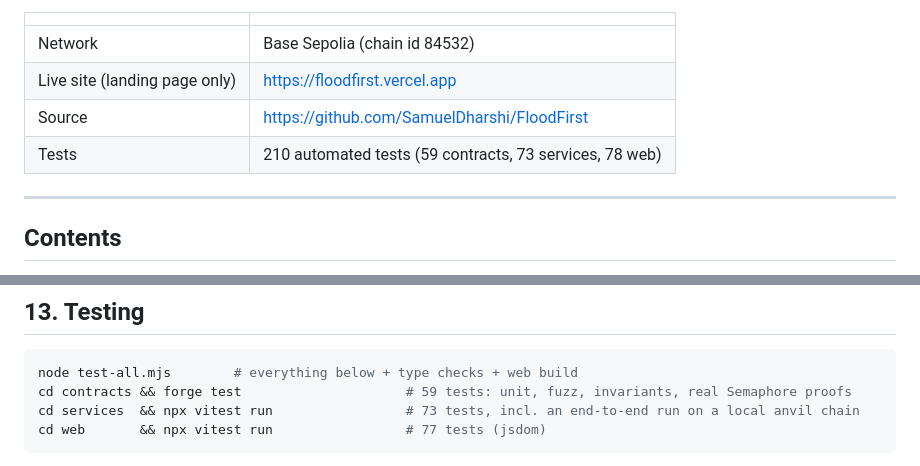
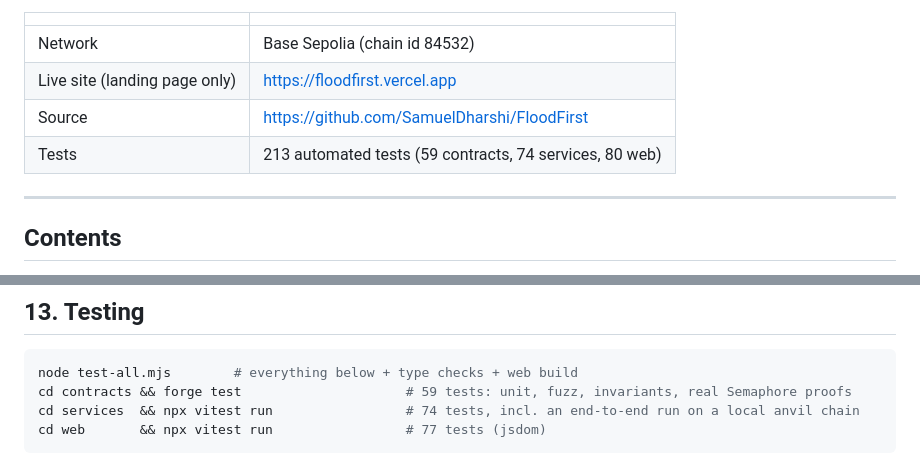
Before and after one commit to SamuelDharshi/FloodFirst, a Markdown page: README.md, 2 parts joined by grey strips. GitHub-like rendering.

Commit message:
docs: update test counts
Co-Authored-By: Claude Sonnet 5.5 <noreply@anthropic.com>

````diff
--- a/README.md
+++ b/README.md
@@ -9,7 +9,7 @@
 | Network | Base Sepolia (chain id 84532) |
 | Live site (landing page only) | https://floodfirst.vercel.app |
 | Source | https://github.com/SamuelDharshi/FloodFirst |
-| Tests | 210 automated tests (59 contracts, 73 services, 78 web) |
+| Tests | 213 automated tests (59 contracts, 74 services, 80 web) |
 
 ---
 
@@ -518,7 +518,7 @@ Node 22, TypeScript, Fastify, viem, SQLite (`node:sqlite`). It serves the built
 ```bash
 node test-all.mjs        # everything below + type checks + web build
 cd contracts && forge test                     # 59 tests: unit, fuzz, invariants, real Semaphore proofs
-cd services  && npx vitest run                 # 73 tests, incl. an end-to-end run on a local anvil chain
+cd services  && npx vitest run                 # 74 tests, incl. an end-to-end run on a local anvil chain
 cd web       && npx vitest run                 # 77 tests (jsdom)
 ```
 
````
